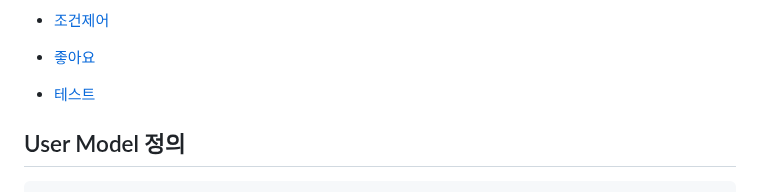
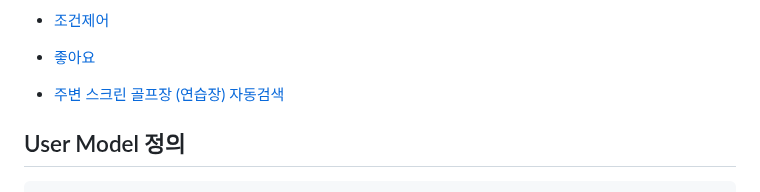
Before and after one commit to Dawnnote/Django_Screen_Golf_Review, a Markdown page: README.md, the part around the change. GitHub-like rendering.

```diff
--- a/README.md
+++ b/README.md
@@ -63,7 +63,7 @@
 
 - [좋아요](#좋아요)
 
-- [테스트](#주변-스크린-골프장-연습장-자동검색)
+- [주변 스크린 골프장 (연습장) 자동검색](#주변-스크린-골프장-연습장-자동검색)
 
 ## User Model 정의
 
```
